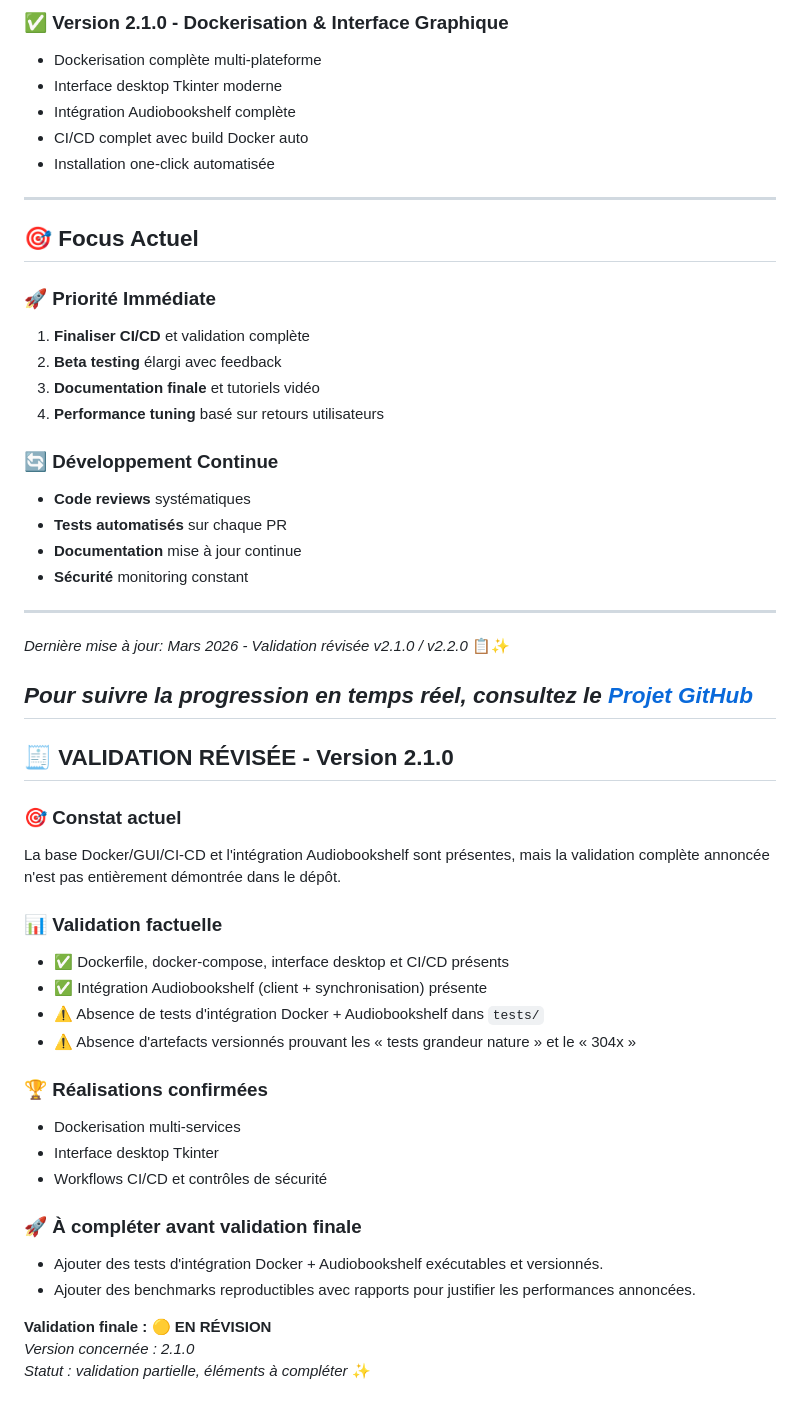
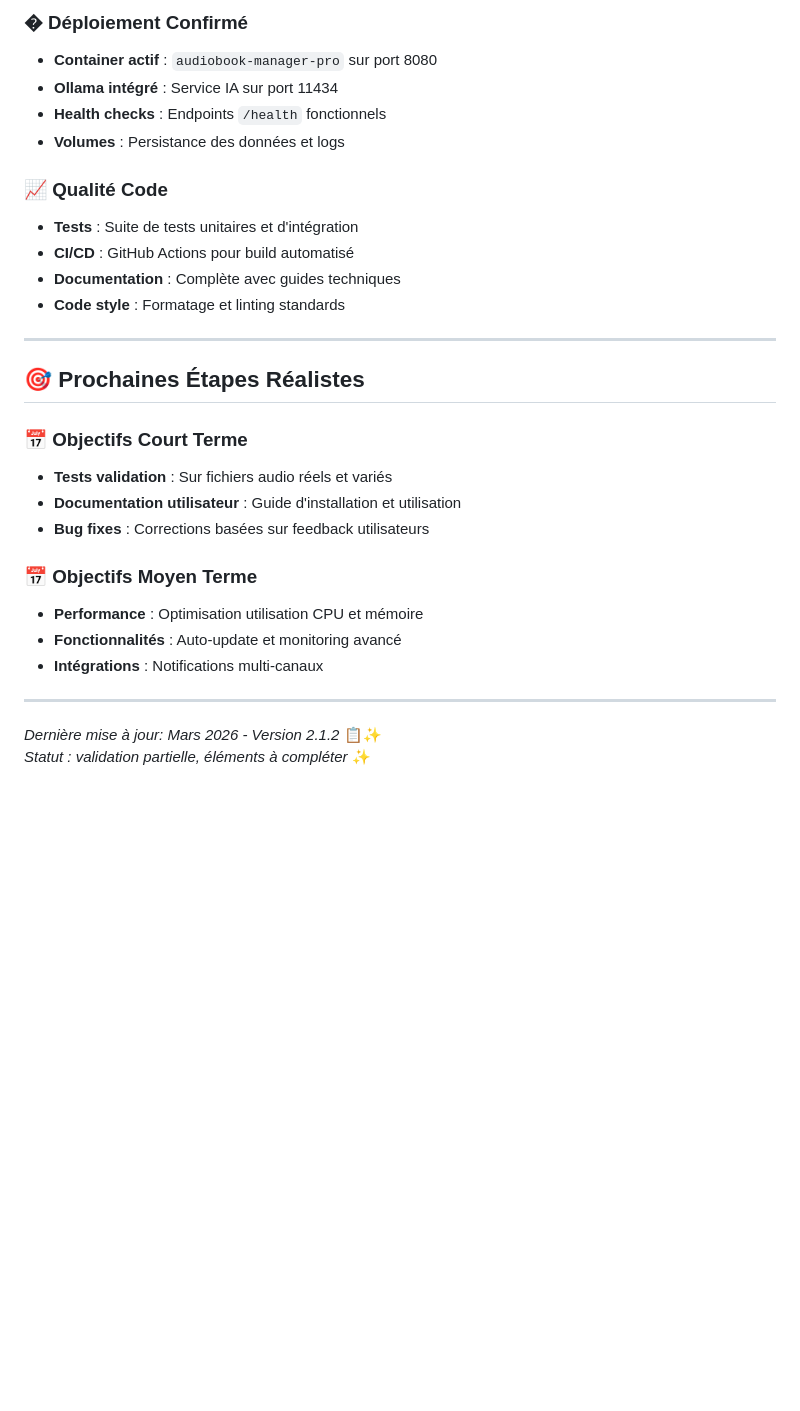
Before and after one commit to Nehwon/audiobook-master, a Markdown page: TODO.md, the part around one of its changes. Rendered like a GitHub page; blank space fills up the shorter version.

```diff
--- a/TODO.md
+++ b/TODO.md
@@ -245,54 +241,31 @@ Système de traitement d'audiobooks ultra-rapide avec multithreading CPU optimis
 
-### ✅ **Version 2.1.0 - Dockerisation & Interface Graphique**
-- Dockerisation complète multi-plateforme
-- Interface desktop Tkinter moderne
-- Intégration Audiobookshelf complète
-- CI/CD complet avec build Docker auto
-- Installation one-click automatisée
+### � **Déploiement Confirmé**
+- **Container actif** : `audiobook-manager-pro` sur port 8080
+- **Ollama intégré** : Service IA sur port 11434
+- **Health checks** : Endpoints `/health` fonctionnels
+- **Volumes** : Persistance des données et logs
+
+### 📈 **Qualité Code**
+- **Tests** : Suite de tests unitaires et d'intégration
+- **CI/CD** : GitHub Actions pour build automatisé
+- **Documentation** : Complète avec guides techniques
+- **Code style** : Formatage et linting standards
 
 ---
 
-## 🎯 **Focus Actuel**
+## 🎯 **Prochaines Étapes Réalistes**
 
-### 🚀 **Priorité Immédiate**
-1. **Finaliser CI/CD** et validation complète
-2. **Beta testing** élargi avec feedback
-3. **Documentation finale** et tutoriels vidéo
-4. **Performance tuning** basé sur retours utilisateurs
+### 📅 **Objectifs Court Terme**
+- **Tests validation** : Sur fichiers audio réels et variés
+- **Documentation utilisateur** : Guide d'installation et utilisation
+- **Bug fixes** : Corrections basées sur feedback utilisateurs
 
-### 🔄 **Développement Continue**
-- **Code reviews** systématiques
-- **Tests automatisés** sur chaque PR
-- **Documentation** mise à jour continue
-- **Sécurité** monitoring constant
+### 📅 **Objectifs Moyen Terme**
+- **Performance** : Optimisation utilisation CPU et mémoire
+- **Fonctionnalités** : Auto-update et monitoring avancé
+- **Intégrations** : Notifications multi-canaux
 
 ---
 
-*Dernière mise à jour: Mars 2026 - Validation révisée v2.1.0 / v2.2.0* 📋✨
-
-*Pour suivre la progression en temps réel, consultez le [Projet GitHub](https://github.com/Nehwon/audiobook-master/projects)*
----
-
-## 🧾 **VALIDATION RÉVISÉE - Version 2.1.0**
-
-### 🎯 **Constat actuel**
-La base Docker/GUI/CI-CD et l'intégration Audiobookshelf sont présentes, mais la validation complète annoncée n'est pas entièrement démontrée dans le dépôt.
-
-### 📊 **Validation factuelle**
-- ✅ Dockerfile, docker-compose, interface desktop et CI/CD présents
-- ✅ Intégration Audiobookshelf (client + synchronisation) présente
-- ⚠️ Absence de tests d'intégration Docker + Audiobookshelf dans `tests/`
-- ⚠️ Absence d'artefacts versionnés prouvant les « tests grandeur nature » et le « 304x »
-
-### 🏆 **Réalisations confirmées**
-- Dockerisation multi-services
-- Interface desktop Tkinter
-- Workflows CI/CD et contrôles de sécurité
-
-### 🚀 **À compléter avant validation finale**
-- Ajouter des tests d'intégration Docker + Audiobookshelf exécutables et versionnés.
-- Ajouter des benchmarks reproductibles avec rapports pour justifier les performances annoncées.
-
-**Validation finale : 🟡 EN RÉVISION**
-*Version concernée : 2.1.0*
+*Dernière mise à jour: Mars 2026 - Version 2.1.2* 📋✨
 *Statut : validation partielle, éléments à compléter* ✨
```
Also changed, not shown: other parts of TODO.md (+45 -49 lines).
